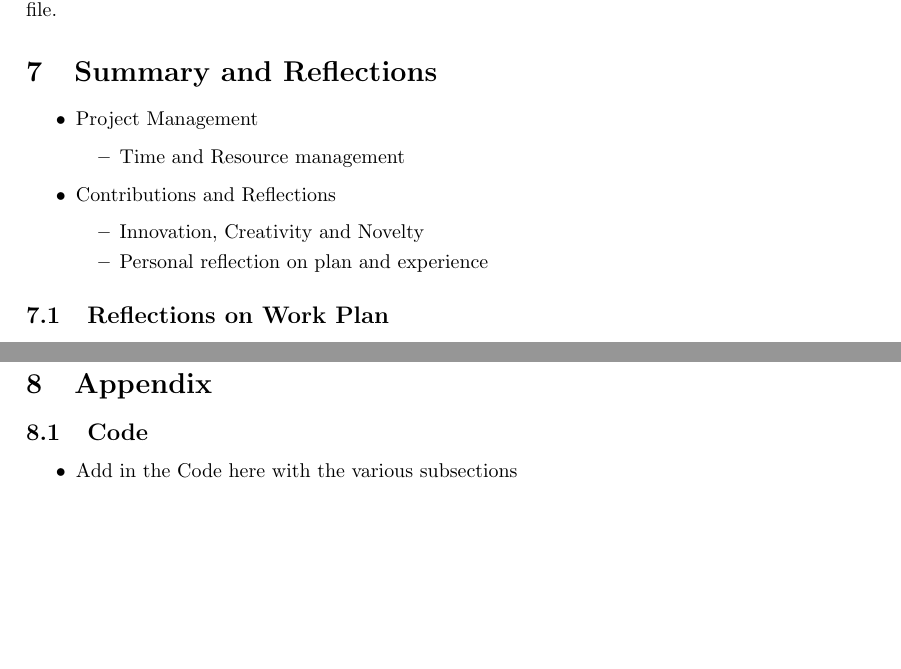
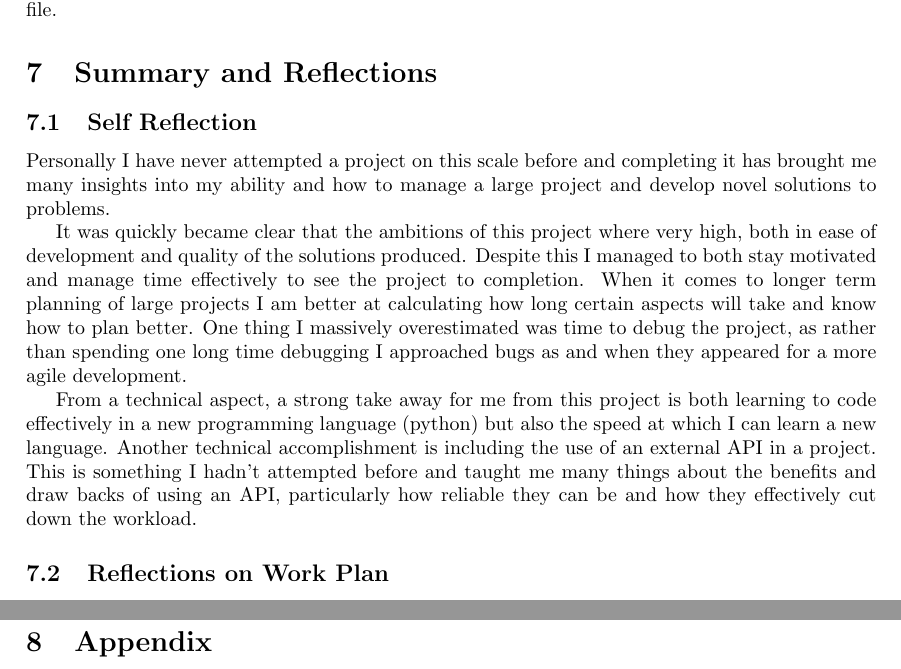
Before and after one commit to Kuldr/G53IDS-EA-Pokemon-Team-Building, a LaTeX thesis (Documentation/Dissertation/Dissertation.tex): two parts of pages 25 and 28 of 34 before the commit and two parts of pages 25 and 29 of 35 after it, joined at a grey line, cut so that both start at the same text, the shorter picture padded with empty space. Compiled offline with pdfLaTeX.

Commit message:
self reflections

```diff
--- a/Documentation/Dissertation/Dissertation.tex
+++ b/Documentation/Dissertation/Dissertation.tex
@@ -969,15 +969,19 @@ There is no guarantee that \Pokeapi{} will continue to be updated in the future
 If it was updated though there is no native way to collect the minimum and maximum ID values, these would have to be found again and added to the constants file.
 
 \section{Summary and Reflections}
-\begin{itemize}
-	\item Project Management \begin{itemize}
-		\item Time and Resource management
-	\end{itemize}
-	\item Contributions and Reflections \begin{itemize}
-		\item Innovation, Creativity and Novelty
-		\item Personal reflection on plan and experience
-	\end{itemize}
-\end{itemize}
+\subsection{Self Reflection}
+\par
+Personally I have never attempted a project on this scale before and completing it has brought me many insights into my ability and how to manage a large project and develop novel solutions to problems.
+\par
+It was quickly became clear that the ambitions of this project where very high, both in ease of development and quality of the solutions produced.
+Despite this I managed to both stay motivated and manage time effectively to see the project to completion.
+When it comes to longer term planning of large projects I am better at calculating how long certain aspects will take and know how to plan better.
+One thing I massively overestimated was time to debug the project, as rather than spending one long time debugging I approached bugs as and when they appeared for a more agile development.
+\par
+From a technical aspect, a strong take away for me from this project is both learning to code effectively in a new programming language (python) but also the speed at which I can learn a new language.
+Another technical accomplishment is including the use of an external API in a project.
+This is something I hadn't attempted before and taught me many things about the benefits and draw backs of using an API, particularly how reliable they can be and how they effectively cut down the workload.
+
 \subsection{Reflections on Work Plan}
 \par
 Through out project management has been a key consideration, both to allow clear progress to be seen and to get updates on how to move forward.
@@ -1101,4 +1106,3 @@ Another improvement could be made with better approximations of the game when co
 The more accurate the end result can be predicted the better the EA will be at creating solutions to the problem.
 The best case would be to simulate the games between the individuals but this brings up the issues of needing a separate AI to play the games for both individuals.
 
-\pagebreak
@@ -1109,6 +1118,3 @@ The best case would be to simulate the games between the individuals but this br
-\begin{itemize}
-	\item Add in the Code here with the various subsections
-\end{itemize}
 \subsubsection{\Pokemon{} abilities via \Pokeapi{}}
 \lstinputlisting[language=Python, firstline=6, lastline=14]{codeForReport/pokebaseAbilities.py}
 
```
Also changed, not shown: Documentation/Dissertation/.latex/Dissertation.pdf, Documentation/Dissertation/Dissertation.tex (19 more changed lines), 7 other files.
